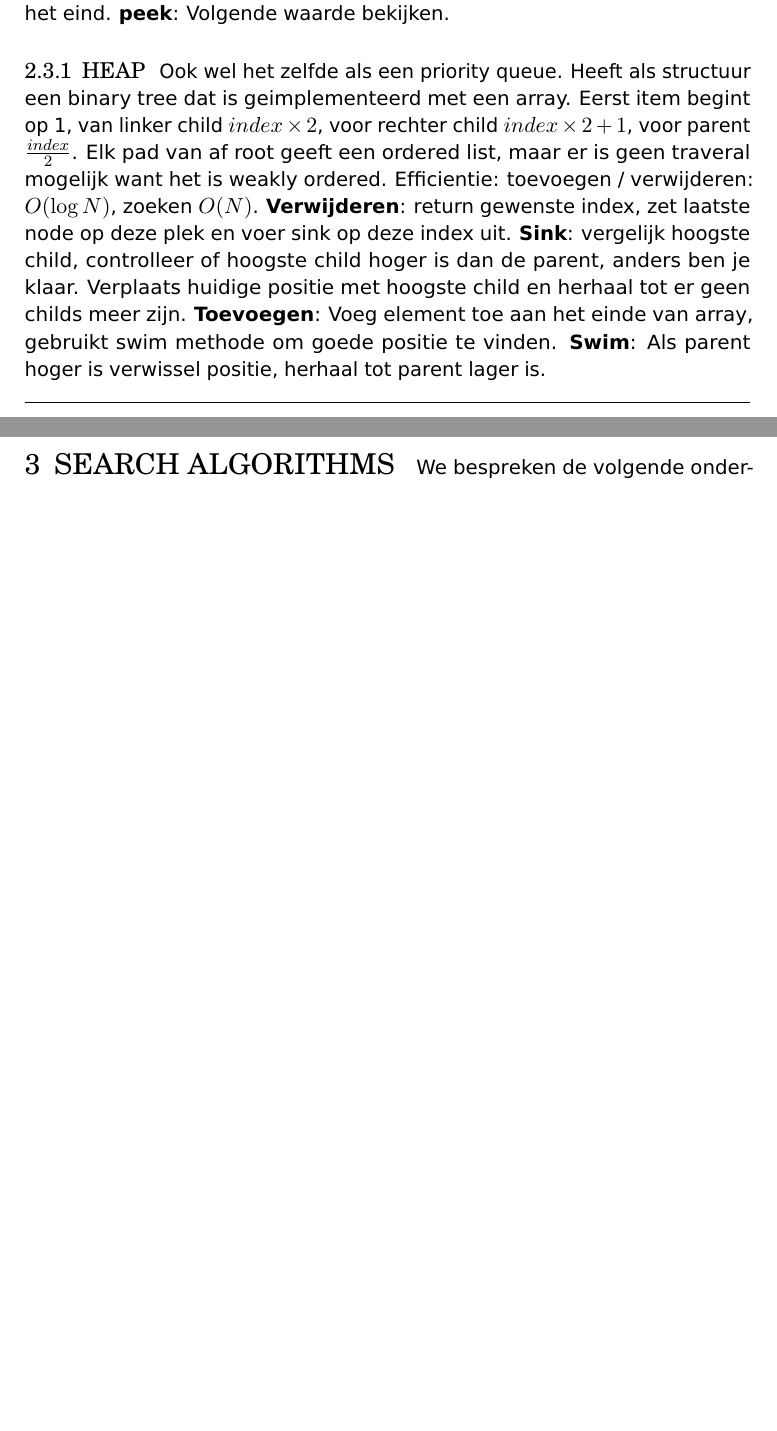
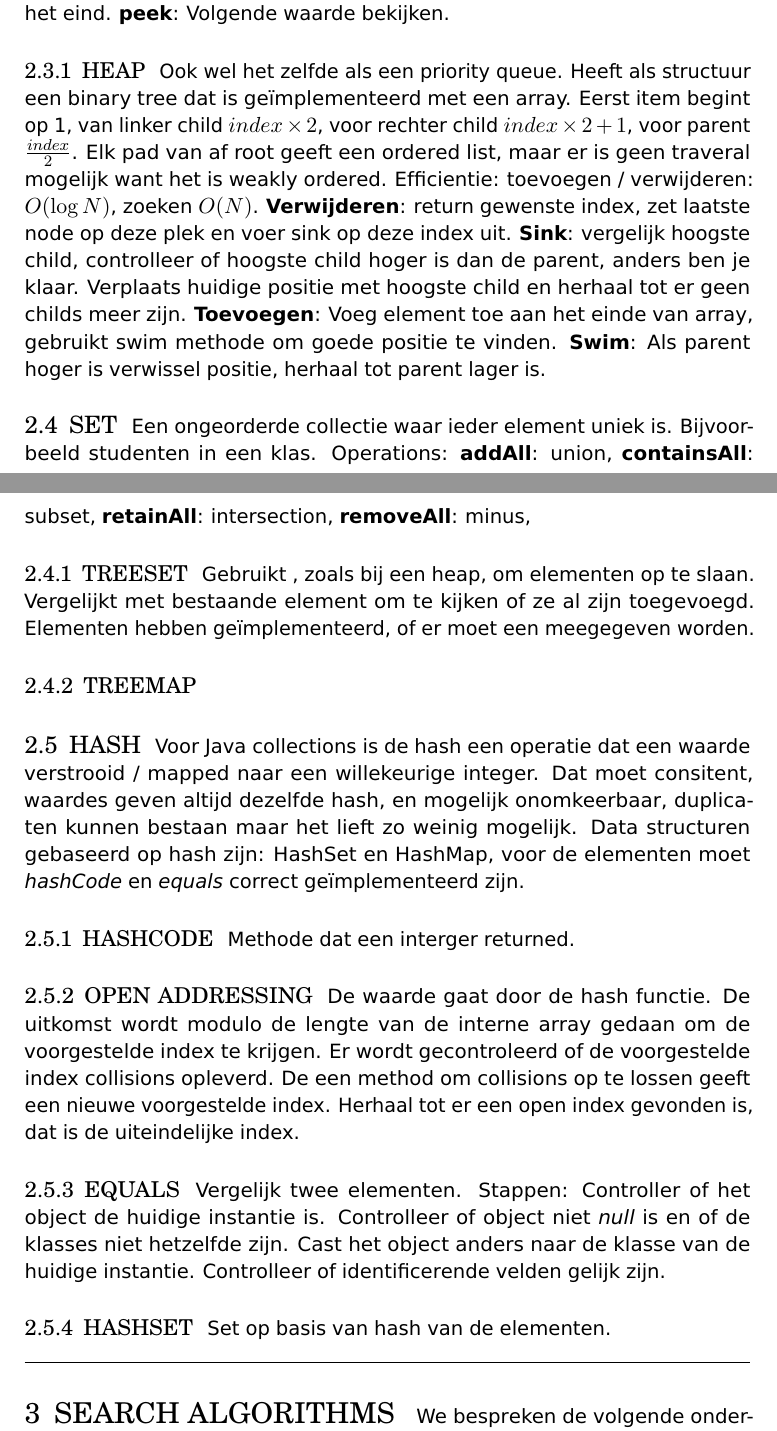
Before and after one commit to joostsijm/ads_samenvatting, a LaTeX document (master.tex, which reads docs/datatypes.tex): two parts of pages 11 and 12 of 14 before the commit and two parts of pages 12 and 13 of 16 after it, joined at a grey line, cut so that both start at the same text, the shorter picture padded with empty space. Compiled offline with pdfLaTeX.

Commit message:
Work in progress lecture 7

```diff
--- a/docs/datatypes.tex
+++ b/docs/datatypes.tex
@@ -72,3 +72,45 @@ Efficientie: toevoegen / verwijderen: $O(\log N)$, zoeken $O(N)$.
 Verplaats huidige positie met hoogste child en herhaal tot er geen childs meer zijn.
 \textbf{Toevoegen}: Voeg element toe aan het einde van array, gebruikt swim methode om goede positie te vinden.
 \textbf{Swim}: Als parent hoger is verwissel positie, herhaal tot parent lager is.
+
+\subsection{Set}
+Een ongeorderde collectie waar ieder element uniek is.
+Bijvoorbeeld studenten in een klas.
+Operations:
+\textbf{addAll}: union,
+\textbf{containsAll}: subset,
+\textbf{retainAll}: intersection,
+\textbf{removeAll}: minus,
+
+\subsubsection{TreeSet}
+Gebruikt \index{boomstructuur}, zoals bij een heap, om elementen op te slaan.
+Vergelijkt met bestaande element om te kijken of ze al zijn toegevoegd.
+Elementen hebben \index{Comparable} geïmplementeerd, of er moet een \index{Comparator} meegegeven worden.
+
+\subsubsection{TreeMap}
+
+\subsection{Hash}
+Voor Java collections is de hash een operatie dat een waarde verstrooid / mapped naar een willekeurige integer.
+Dat moet consitent, waardes geven altijd dezelfde hash, en mogelijk onomkeerbaar, duplicaten kunnen bestaan maar het lieft zo weinig mogelijk.
+Data structuren gebaseerd op hash zijn: HashSet en HashMap, voor de elementen moet \textit{hashCode} en \textit{equals} correct geïmplementeerd zijn.
+
+\subsubsection{HashCode}
+Methode dat een interger returned.
+
+\subsubsection{Open addressing}
+De waarde gaat door de hash functie.
+De uitkomst wordt modulo de lengte van de interne array gedaan om de voorgestelde index te krijgen.
+Er wordt gecontroleerd of de voorgestelde index collisions opleverd.
+De een method om collisions op te lossen geeft een nieuwe voorgestelde index.
+Herhaal tot er een open index gevonden is, dat is de uiteindelijke index.
+
+\subsubsection{Equals}
+Vergelijk twee elementen.
+Stappen:
+Controller of het object de huidige instantie is.
+Controlleer of object niet \textit{null} is en of de klasses niet hetzelfde zijn.
+Cast het object anders naar de klasse van de huidige instantie.
+Controlleer of identificerende velden gelijk zijn.
+
+\subsubsection{HashSet}
+Set op basis van hash van de elementen.
```
Also changed, not shown: notes.md (+42 -1 lines), docs/datatypes.tex (4 more changed lines).
